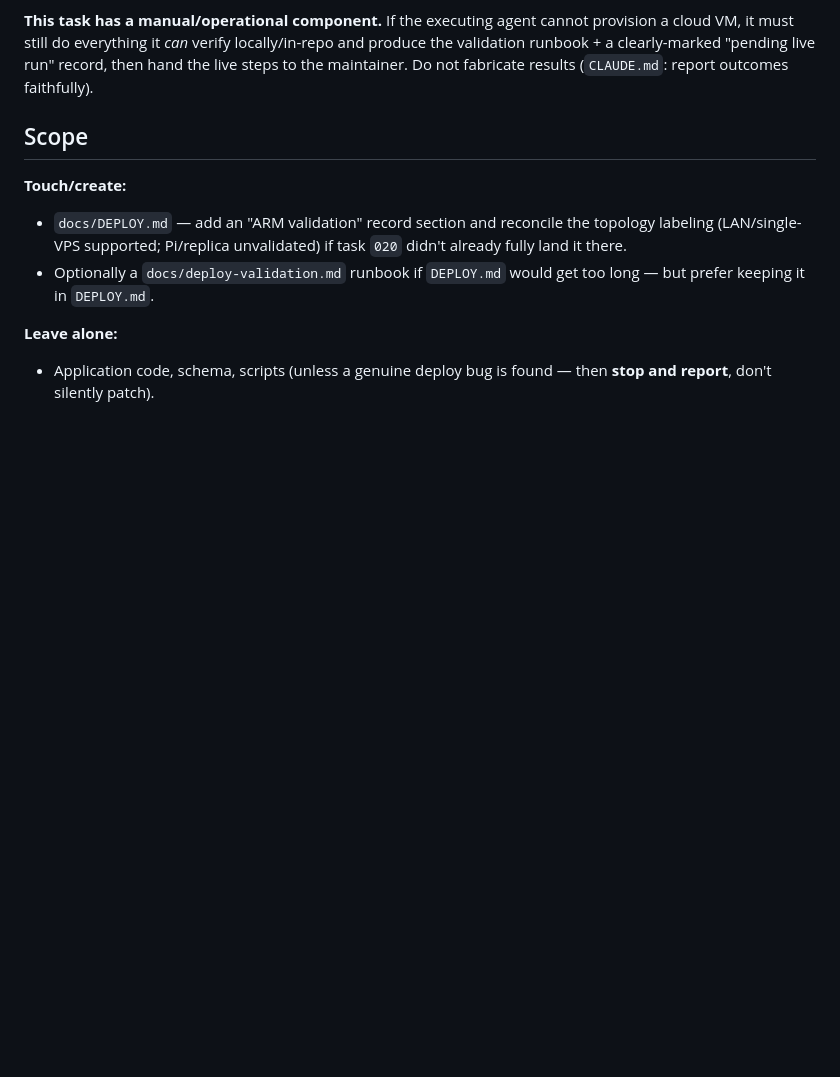
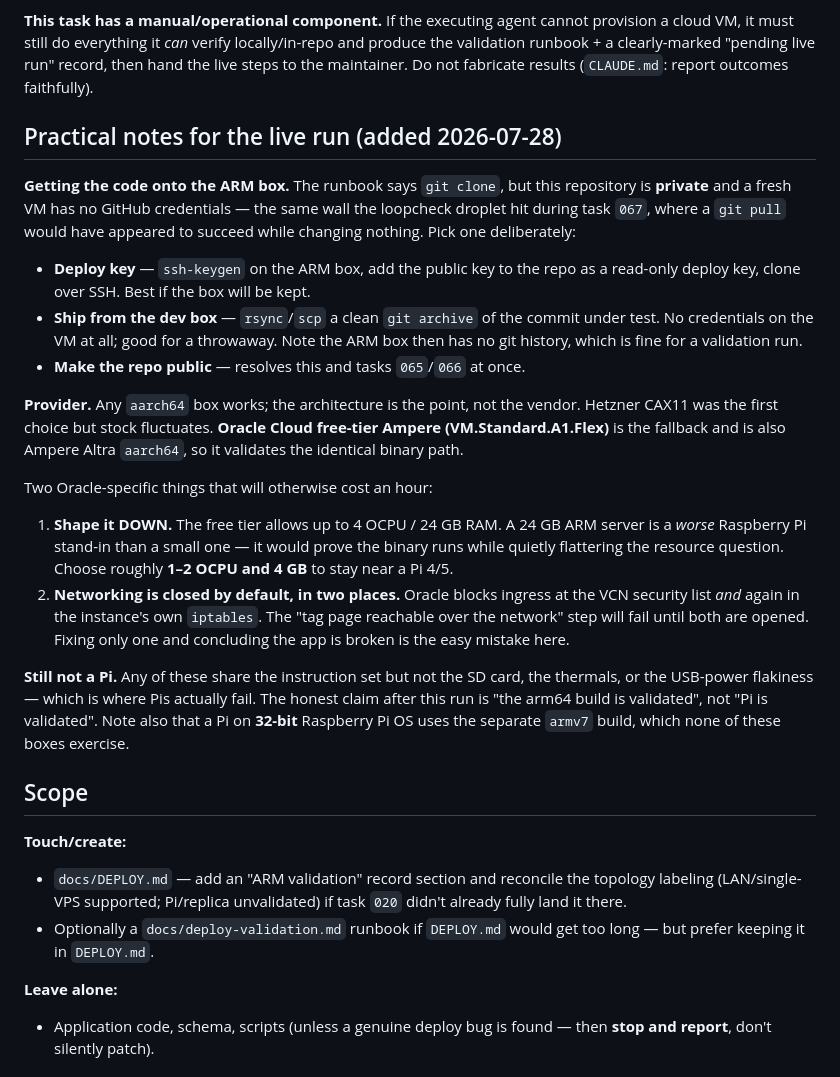
Before and after one commit to levelbookdev/loopcheck, a Markdown page: docs/tasks/060-deploy-validation-arm-vm.md, the part around the change. GitHub-like rendering; blank space fills up the shorter version.

Commit message:
docs: note the private-repo and provider gotchas for the ARM validation run
Task 060 prep. Three things the live run would otherwise rediscover the hard way.

The runbook says `git clone`, but this repo is private and a fresh VM has no
GitHub credentials -- the same wall the loopcheck droplet hit in task 067, where
a pull would have appeared to succeed while changing nothing. The three ways
through (deploy key, ship a git archive from the dev box, or make the repo
public) are now spelled out so it is a decision rather than a surprise.

Hetzner CAX11 is out of stock, so the provider guidance is generalised: any
aarch64 host validates the same binary path. Oracle free-tier Ampere is the
fallback and is also Ampere Altra aarch64.

Two Oracle-specific traps recorded. Its free tier allows up to 4 OCPU / 24 GB,
and a 24 GB ARM server is a WORSE Raspberry Pi stand-in than a small one -- it
would prove the binary runs while quietly flattering the resource question the
Pi promise is actually about; shape it down to ~1-2 OCPU / 4 GB. And Oracle
blocks ingress in two independent places (the VCN security list and the
instance's own iptables), so the network-reachability step fails until both are
opened; fixing one and concluding the app is broken is the easy mistake.

Also restated what this run can and cannot claim: these boxes share the
instruction set but not the SD card, thermals, or USB power, and a Pi on 32-bit
Raspberry Pi OS uses the separate armv7 build that none of them exercise.

```diff
--- a/docs/tasks/060-deploy-validation-arm-vm.md
+++ b/docs/tasks/060-deploy-validation-arm-vm.md
@@ -50,6 +50,42 @@ provision a cloud VM, it must still do everything it *can* verify locally/in-rep
 and produce the validation runbook + a clearly-marked "pending live run" record,
 then hand the live steps to the maintainer. Do not fabricate results
 (`CLAUDE.md`: report outcomes faithfully).
+
+## Practical notes for the live run (added 2026-07-28)
+
+**Getting the code onto the ARM box.** The runbook says `git clone`, but this
+repository is **private** and a fresh VM has no GitHub credentials — the same
+wall the loopcheck droplet hit during task `067`, where a `git pull` would have
+appeared to succeed while changing nothing. Pick one deliberately:
+
+- **Deploy key** — `ssh-keygen` on the ARM box, add the public key to the repo as
+  a read-only deploy key, clone over SSH. Best if the box will be kept.
+- **Ship from the dev box** — `rsync`/`scp` a clean `git archive` of the commit
+  under test. No credentials on the VM at all; good for a throwaway. Note the
+  ARM box then has no git history, which is fine for a validation run.
+- **Make the repo public** — resolves this and tasks `065`/`066` at once.
+
+**Provider.** Any `aarch64` box works; the architecture is the point, not the
+vendor. Hetzner CAX11 was the first choice but stock fluctuates. **Oracle Cloud
+free-tier Ampere (VM.Standard.A1.Flex)** is the fallback and is also Ampere
+Altra `aarch64`, so it validates the identical binary path.
+
+Two Oracle-specific things that will otherwise cost an hour:
+
+1. **Shape it DOWN.** The free tier allows up to 4 OCPU / 24 GB RAM. A 24 GB
+   ARM server is a *worse* Raspberry Pi stand-in than a small one — it would
+   prove the binary runs while quietly flattering the resource question. Choose
+   roughly **1–2 OCPU and 4 GB** to stay near a Pi 4/5.
+2. **Networking is closed by default, in two places.** Oracle blocks ingress at
+   the VCN security list *and* again in the instance's own `iptables`. The
+   "tag page reachable over the network" step will fail until both are opened.
+   Fixing only one and concluding the app is broken is the easy mistake here.
+
+**Still not a Pi.** Any of these share the instruction set but not the SD card,
+the thermals, or the USB-power flakiness — which is where Pis actually fail. The
+honest claim after this run is "the arm64 build is validated", not "Pi is
+validated". Note also that a Pi on **32-bit** Raspberry Pi OS uses the separate
+`armv7` build, which none of these boxes exercise.
 
 ## Scope
 
```
Also changed, not shown: docs/DEPLOY.md (+10 -3 lines).
